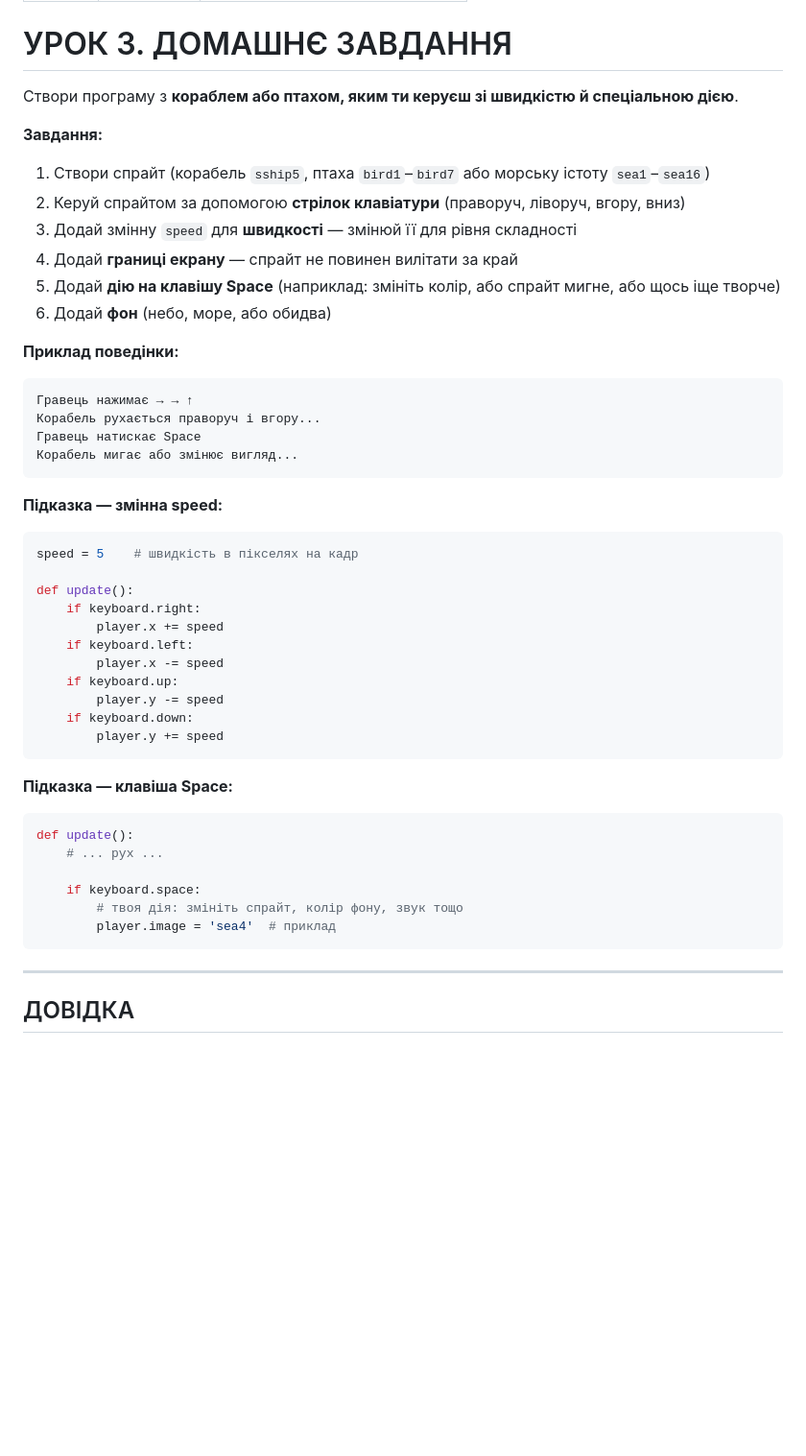
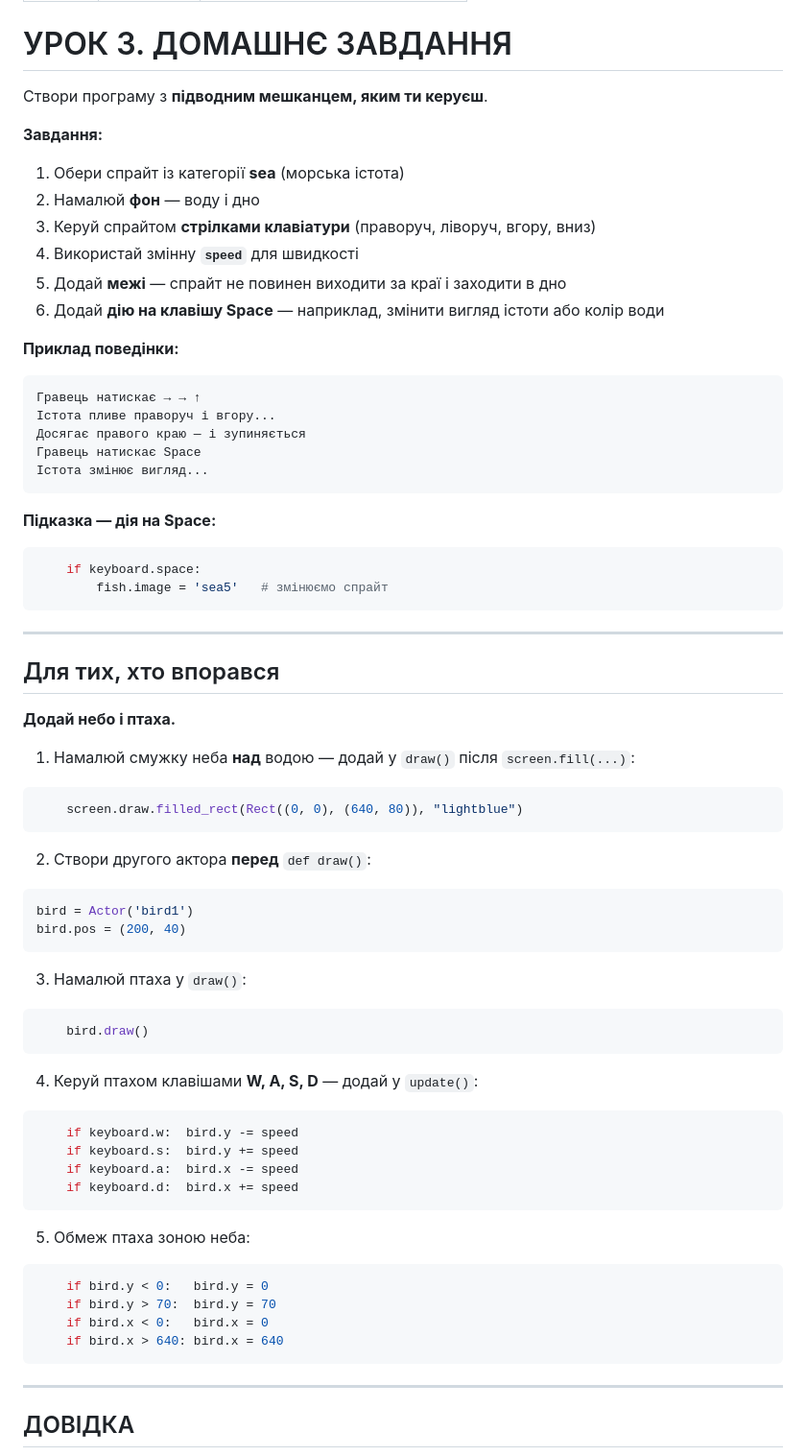
Before and after one commit to berdyshev/cs-courses, a Markdown page: lesson3/homework.md, the part around one of its changes. Shown at 96% size. Rendered like a GitHub page; blank space fills up the shorter version.

````diff
--- a/lesson3/homework.md
+++ b/lesson3/homework.md
@@ -6,50 +6,74 @@ title: "УРОК 3. ДОМАШНЄ ЗАВДАННЯ"
 
 # УРОК 3. ДОМАШНЄ ЗАВДАННЯ
 
-Створи програму з **кораблем або птахом, яким ти керуєш зі швидкістю й спеціальною дією**.
+Створи програму з **підводним мешканцем, яким ти керуєш**.
 
 **Завдання:**
 
-1. Створи спрайт (корабель `sship5`, птаха `bird1`–`bird7` або морську істоту `sea1`–`sea16`)
-2. Керуй спрайтом за допомогою **стрілок клавіатури** (праворуч, ліворуч, вгору, вниз)
-3. Додай змінну `speed` для **швидкості** — змінюй її для рівня складності
-4. Додай **границі екрану** — спрайт не повинен вилітати за край
-5. Додай **дію на клавішу Space** (наприклад: змініть колір, або спрайт мигне, або щось іще творче)
-6. Додай **фон** (небо, море, або обидва)
+1. Обери спрайт із категорії **sea** (морська істота)
+2. Намалюй **фон** — воду і дно
+3. Керуй спрайтом **стрілками клавіатури** (праворуч, ліворуч, вгору, вниз)
+4. Використай змінну **`speed`** для швидкості
+5. Додай **межі** — спрайт не повинен виходити за краї і заходити в дно
+6. Додай **дію на клавішу Space** — наприклад, змінити вигляд істоти або колір води
 
 **Приклад поведінки:**
 ```
-Гравець нажимає → → ↑
-Корабель рухається праворуч і вгору...
+Гравець натискає → → ↑
+Істота пливе праворуч і вгору...
+Досягає правого краю — і зупиняється
 Гравець натискає Space
-Корабель мигає або змінює вигляд...
+Істота змінює вигляд...
 ```
 
-**Підказка — змінна speed:**
+**Підказка — дія на Space:**
 
 ```python
-speed = 5    # швидкість в пікселях на кадр
-
-def update():
-    if keyboard.right:
-        player.x += speed
-    if keyboard.left:
-        player.x -= speed
-    if keyboard.up:
-        player.y -= speed
-    if keyboard.down:
-        player.y += speed
+    if keyboard.space:
+        fish.image = 'sea5'   # змінюємо спрайт
 ```
 
-**Підказка — клавіша Space:**
+---
+
+## Для тих, хто впорався
+
+**Додай небо і птаха.**
+
+1. Намалюй смужку неба **над** водою — додай у `draw()` після `screen.fill(...)`:
 
 ```python
-def update():
-    # ... рух ...
+    screen.draw.filled_rect(Rect((0, 0), (640, 80)), "lightblue")
+```
 
-    if keyboard.space:
-        # твоя дія: змініть спрайт, колір фону, звук тощо
-        player.image = 'sea4'  # приклад
+2. Створи другого актора **перед** `def draw()`:
+
+```python
+bird = Actor('bird1')
+bird.pos = (200, 40)
+```
+
+3. Намалюй птаха у `draw()`:
+
+```python
+    bird.draw()
+```
+
+4. Керуй птахом клавішами **W, A, S, D** — додай у `update()`:
+
+```python
+    if keyboard.w:  bird.y -= speed
+    if keyboard.s:  bird.y += speed
+    if keyboard.a:  bird.x -= speed
+    if keyboard.d:  bird.x += speed
+```
+
+5. Обмеж птаха зоною неба:
+
+```python
+    if bird.y < 0:   bird.y = 0
+    if bird.y > 70:  bird.y = 70
+    if bird.x < 0:   bird.x = 0
+    if bird.x > 640: bird.x = 640
 ```
 
 ---
````
Also changed, not shown: other parts of lesson3/homework.md (+40 -45 lines), lesson3/handout.md (+66 -99 lines).
